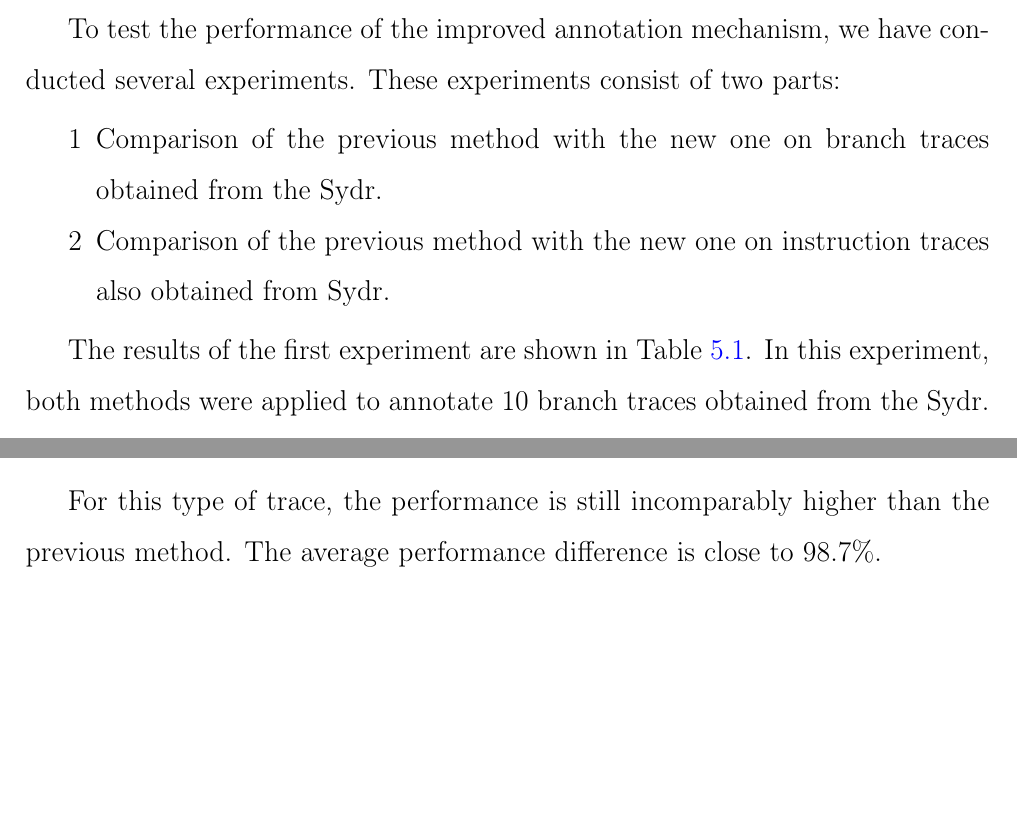
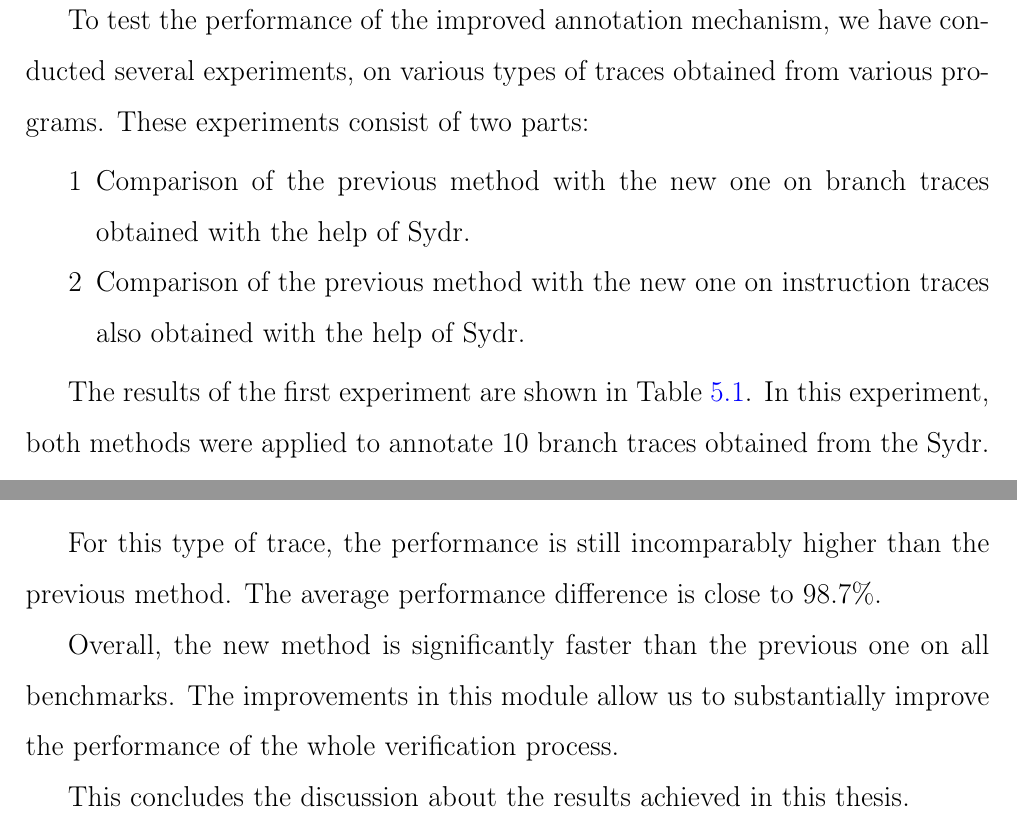
Before and after one commit to m4drat/bsc-thesis-pytorch-hybrid-fuzzing, a LaTeX thesis (thesis-src-pytorch-hybrid-fuzzing/thesis.tex, which reads thesis-src-pytorch-hybrid-fuzzing/results.tex): two parts of pages 47 and 48 of 60, joined at a grey line, cut so that both start at the same text, the shorter picture padded with empty space. Compiled offline with pdfLaTeX.

Commit message:
Fixed some details + added concluding paragraph to the results section

```diff
--- a/thesis-src-pytorch-hybrid-fuzzing/results.tex
+++ b/thesis-src-pytorch-hybrid-fuzzing/results.tex
@@ -151,11 +154,11 @@ From this, we can conclude that the value of $N=25$ is indeed the most optimal f
 
 The last, but not the least contribution of this thesis is the enchantment of security predicates with an improved log annotation mechanism.
 
-To test the performance of the improved annotation mechanism, we have conducted several experiments. These experiments consist of two parts:
+To test the performance of the improved annotation mechanism, we have conducted several experiments, on various types of traces obtained from various programs. These experiments consist of two parts:
 
 \begin{enumerate}
-    \item Comparison of the previous method with the new one on branch traces obtained from the Sydr.
-    \item Comparison of the previous method with the new one on instruction traces also obtained from Sydr.
+    \item Comparison of the previous method with the new one on branch traces obtained with the help of Sydr.
+    \item Comparison of the previous method with the new one on instruction traces also obtained with the help of Sydr.
 \end{enumerate}
 
 The results of the first experiment are shown in Table \ref{table:annotate-branch-traces-10}. In this experiment, both methods were applied to annotate 10 branch traces obtained from the Sydr. The table shows the average time spent on annotation in milliseconds, as well as the standard deviation. The last column shows the performance difference between the two methods, which is calculated as follows:
@@ -221,3 +224,7 @@ As on average instruction traces are much larger than branch traces, some benchm
 \end{table}
 
 For this type of trace, the performance is still incomparably higher than the previous method. The average performance difference is close to 98.7\%.
+
+Overall, the new method is significantly faster than the previous one on all benchmarks. The improvements in this module allow us to substantially improve the performance of the whole verification process.
+
+This concludes the discussion about the results achieved in this thesis.
```
Also changed, not shown: thesis-src-pytorch-hybrid-fuzzing/hybrid-fuzzer-improvements.tex (+1 -1 lines), thesis-src-pytorch-hybrid-fuzzing/thesis.pdf, thesis-src-pytorch-hybrid-fuzzing/results.tex (11 more changed lines).
